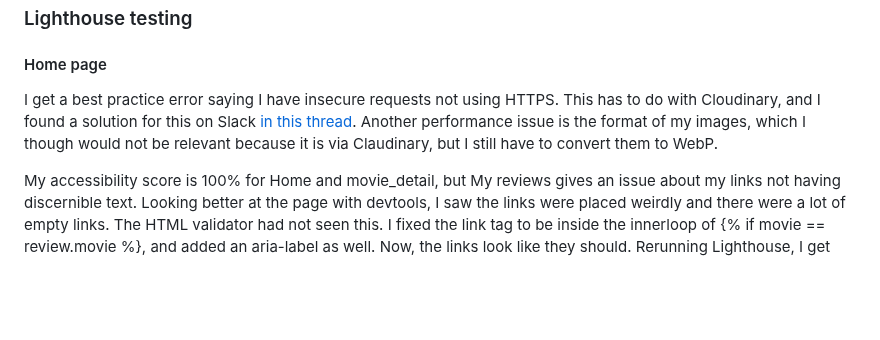
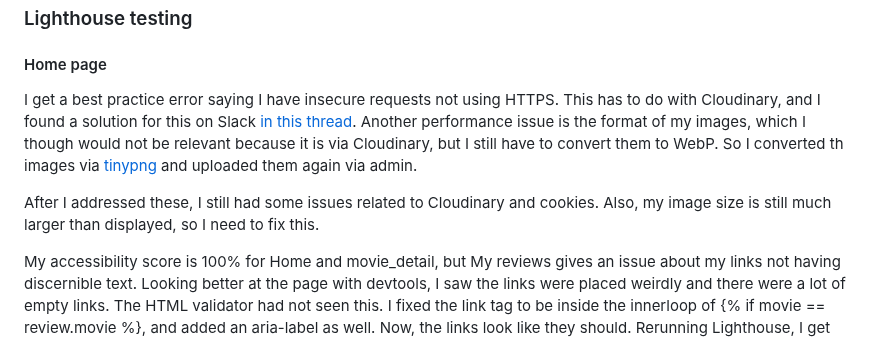
Before and after one commit to LizzyonGit/rates_r_us, a Markdown page: TESTING.md, the part around the change. Drawn GitHub-style; blank space fills up the shorter version.

Commit message:
Docs: testing

```diff
--- a/TESTING.md
+++ b/TESTING.md
@@ -72,7 +72,10 @@ I used [JSHint](https://jshint.com/) to validate my reviews.js file. With the se
 
 #### Home page
 
-I get a best practice error saying I have insecure requests not using HTTPS. This has to do with Cloudinary, and I found a solution for this on Slack [in this thread](https://code-institute-room.slack.com/archives/C026PTF46F5/p1706622757171679). Another performance issue is the format of my images, which I though would not be relevant because it is via Claudinary, but I still have to convert them to WebP.
+I get a best practice error saying I have insecure requests not using HTTPS. This has to do with Cloudinary, and I found a solution for this on Slack [in this thread](https://code-institute-room.slack.com/archives/C026PTF46F5/p1706622757171679). Another performance issue is the format of my images, which I though would not be relevant because it is via Cloudinary, but I still have to convert them to WebP. So I converted th images via [tinypng](https://tinypng.com/) and uploaded them again via admin.
+
+After I addressed these, I still had some issues related to Cloudinary and cookies.
+Also, my image size is still much larger than displayed, so I need to fix this.
 
 My accessibility score is 100% for Home and movie_detail, but My reviews gives an issue about my links not having discernible text. Looking better at the page with devtools, I saw the links were placed weirdly and there were a lot of empty links. The HTML validator had not seen this. I fixed the link tag to be inside the innerloop of {% if movie == review.movie %}, and added an aria-label as well. Now, the links look like they should. Rerunning Lighthouse, I get 100% for accessibility.
 
```
